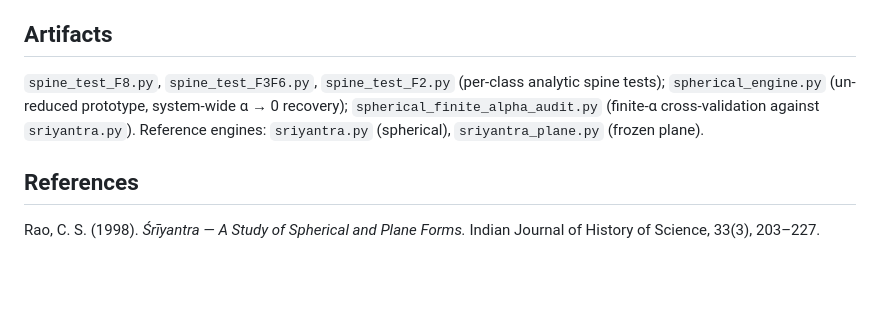
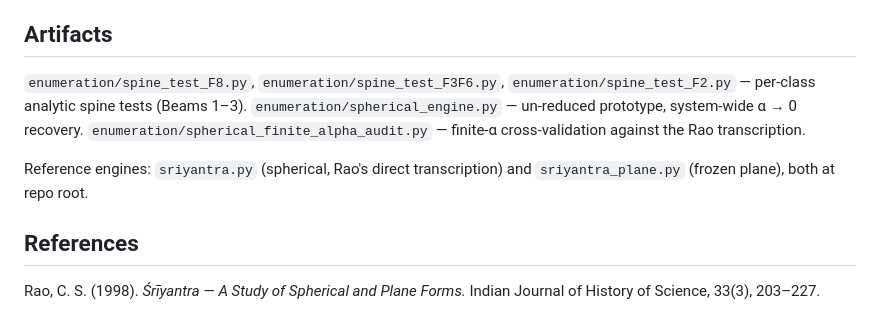
Before and after one commit to salahealer9/sri-yantra-constraint-engine, a Markdown page: docs/spherical_to_plane_reduction_note.md, the part around the change. Drawn GitHub-style; blank space fills up the shorter version.

Commit message:
docs: Add paths relative to repo root in Artifacts section

```diff
--- a/docs/spherical_to_plane_reduction_note.md
+++ b/docs/spherical_to_plane_reduction_note.md
@@ -146,11 +146,14 @@ and it is deferred to follow-up work.
 
 ## Artifacts
 
-`spine_test_F8.py`, `spine_test_F3F6.py`, `spine_test_F2.py` (per-class analytic
-spine tests); `spherical_engine.py` (un-reduced prototype, system-wide α → 0
-recovery); `spherical_finite_alpha_audit.py` (finite-α cross-validation against
-`sriyantra.py`). Reference engines: `sriyantra.py` (spherical), `sriyantra_plane.py`
-(frozen plane).
+`enumeration/spine_test_F8.py`, `enumeration/spine_test_F3F6.py`,
+`enumeration/spine_test_F2.py` — per-class analytic spine tests (Beams 1–3).
+`enumeration/spherical_engine.py` — un-reduced prototype, system-wide α → 0 recovery.
+`enumeration/spherical_finite_alpha_audit.py` — finite-α cross-validation against
+the Rao transcription.
+
+Reference engines: `sriyantra.py` (spherical, Rao's direct transcription) and
+`sriyantra_plane.py` (frozen plane), both at repo root.
 
 ## References
 
```
